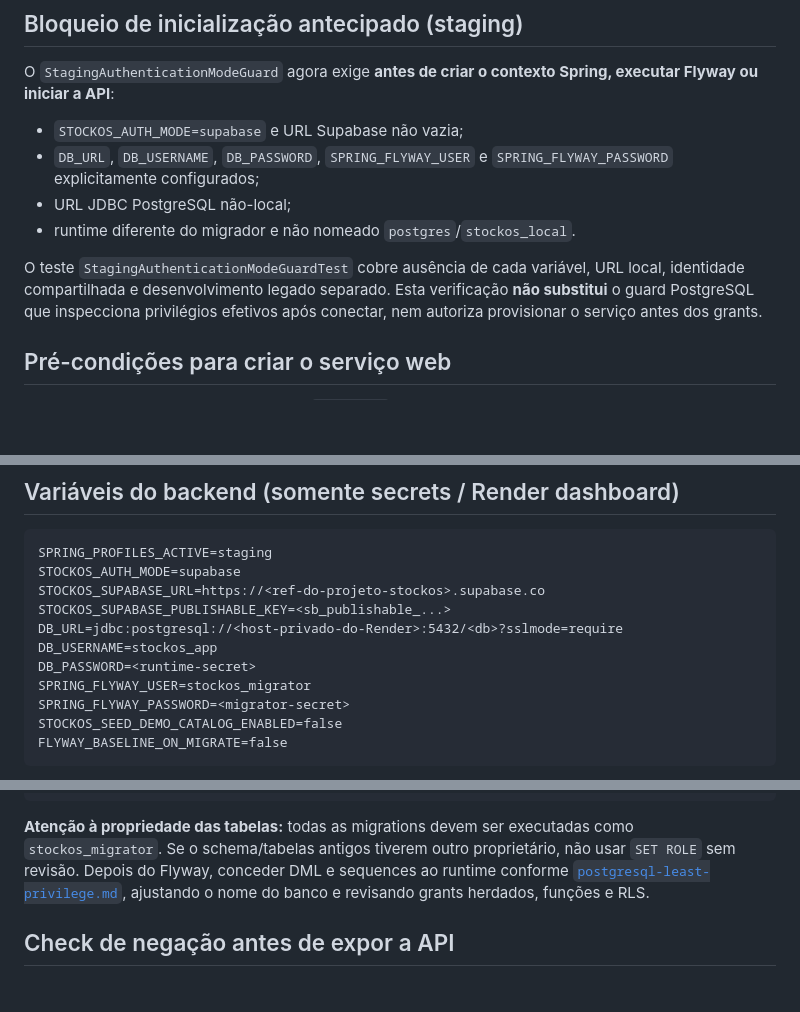
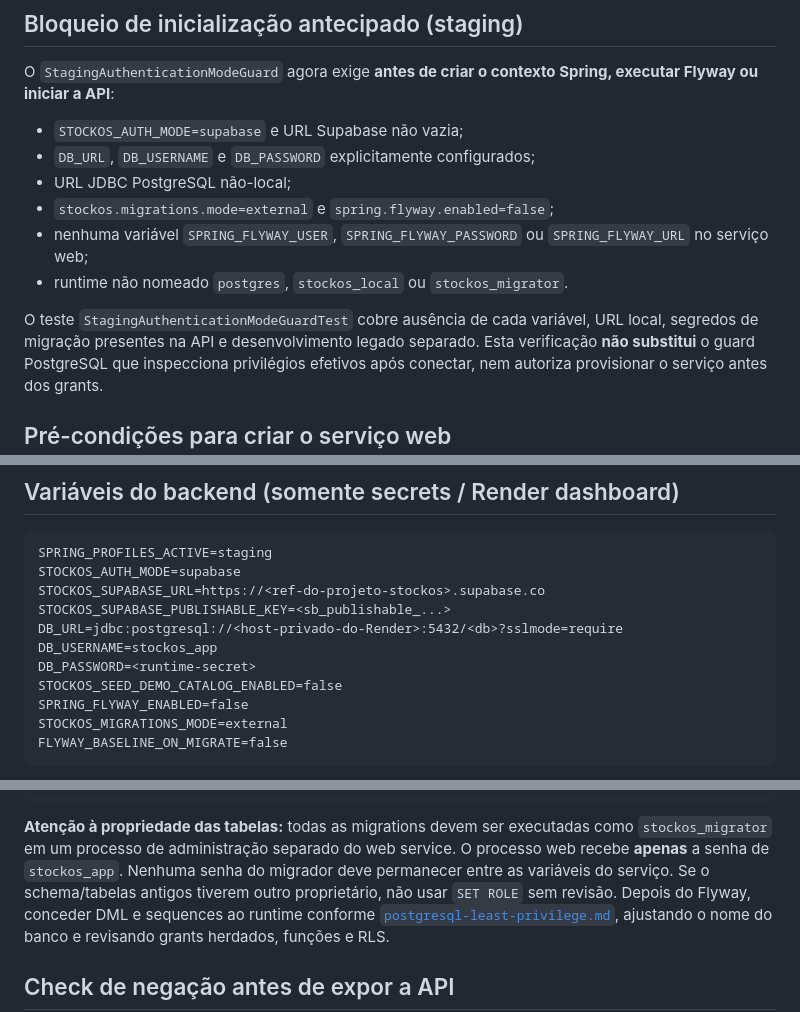
Before and after one commit to Pedruzz30/Sistema_de_Gerenciamento, a Markdown page: docs/render-staging-runbook.md, 3 parts joined by grey strips. Rendered like a GitHub page; blank space fills up the shorter version.

Commit message:
docs(staging): keep all Flyway credentials outside the permanent web service

````diff
--- a/docs/render-staging-runbook.md
+++ b/docs/render-staging-runbook.md
@@ -23,13 +23,15 @@ O `StagingAuthenticationModeGuard` agora exige **antes de criar o contexto
 Spring, executar Flyway ou iniciar a API**:
 
 - `STOCKOS_AUTH_MODE=supabase` e URL Supabase não vazia;
-- `DB_URL`, `DB_USERNAME`, `DB_PASSWORD`, `SPRING_FLYWAY_USER` e
-  `SPRING_FLYWAY_PASSWORD` explicitamente configurados;
+- `DB_URL`, `DB_USERNAME` e `DB_PASSWORD` explicitamente configurados;
 - URL JDBC PostgreSQL não-local;
-- runtime diferente do migrador e não nomeado `postgres`/`stockos_local`.
+- `stockos.migrations.mode=external` e `spring.flyway.enabled=false`;
+- nenhuma variável `SPRING_FLYWAY_USER`, `SPRING_FLYWAY_PASSWORD` ou
+  `SPRING_FLYWAY_URL` no serviço web;
+- runtime não nomeado `postgres`, `stockos_local` ou `stockos_migrator`.
 
 O teste `StagingAuthenticationModeGuardTest` cobre ausência de cada variável,
-URL local, identidade compartilhada e desenvolvimento legado separado. Esta
+URL local, segredos de migração presentes na API e desenvolvimento legado separado. Esta
 verificação **não substitui** o guard PostgreSQL que inspecciona privilégios
 efetivos após conectar, nem autoriza provisionar o serviço antes dos grants.
 
@@ -62,9 +64,9 @@ STOCKOS_SUPABASE_PUBLISHABLE_KEY=<sb_publishable_...>
 DB_URL=jdbc:postgresql://<host-privado-do-Render>:5432/<db>?sslmode=require
 DB_USERNAME=stockos_app
 DB_PASSWORD=<runtime-secret>
-SPRING_FLYWAY_USER=stockos_migrator
-SPRING_FLYWAY_PASSWORD=<migrator-secret>
 STOCKOS_SEED_DEMO_CATALOG_ENABLED=false
+SPRING_FLYWAY_ENABLED=false
+STOCKOS_MIGRATIONS_MODE=external
 FLYWAY_BASELINE_ON_MIGRATE=false
 ```
 
@@ -92,7 +94,9 @@ REVOKE CREATE ON SCHEMA public FROM stockos_app;
 ```
 
 **Atenção à propriedade das tabelas:** todas as migrations devem ser
-executadas como `stockos_migrator`. Se o schema/tabelas antigos tiverem
+executadas como `stockos_migrator` em um processo de administração separado
+do web service. O processo web recebe **apenas** a senha de `stockos_app`.
+Nenhuma senha do migrador deve permanecer entre as variáveis do serviço.  Se o schema/tabelas antigos tiverem
 outro proprietário, não usar `SET ROLE` sem revisão. Depois do Flyway,
 conceder DML e sequences ao runtime conforme
 [`postgresql-least-privilege.md`](postgresql-least-privilege.md), ajustando
````
